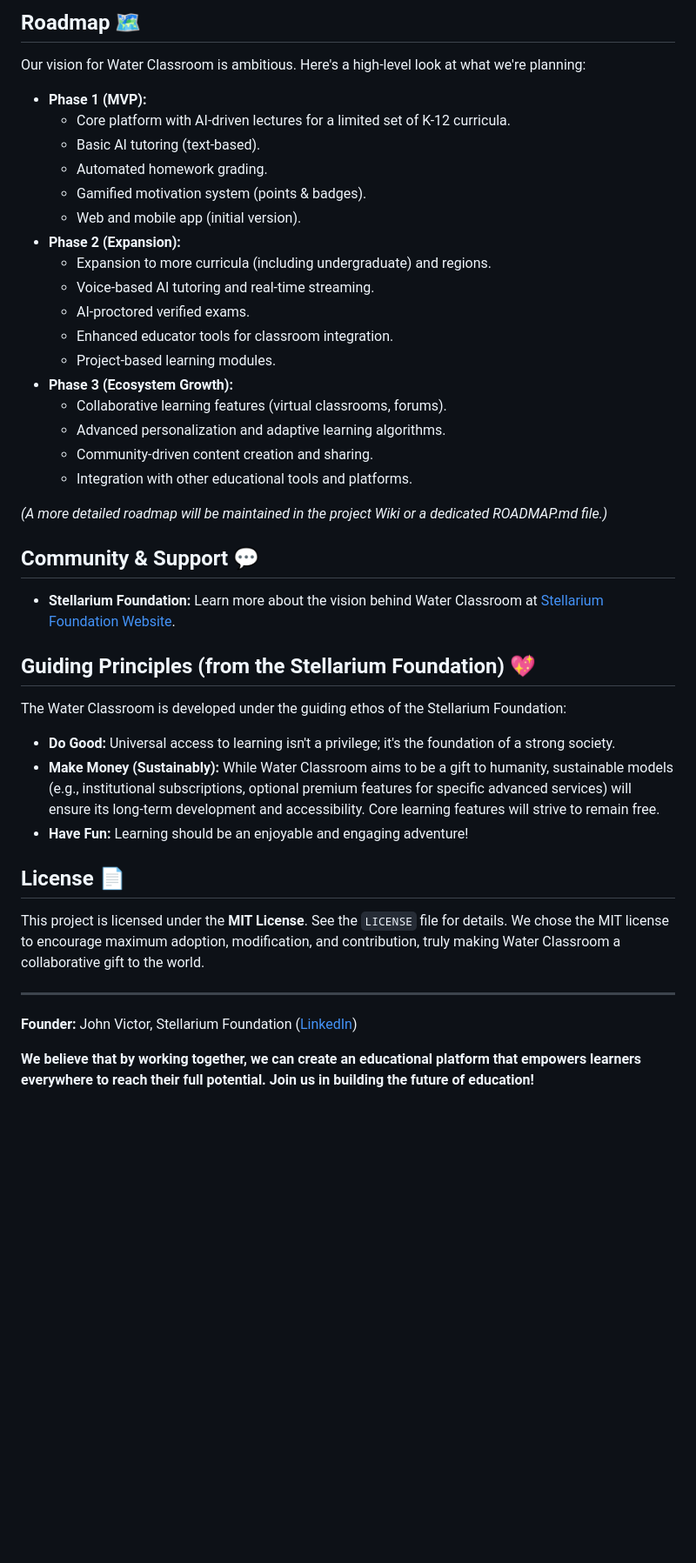
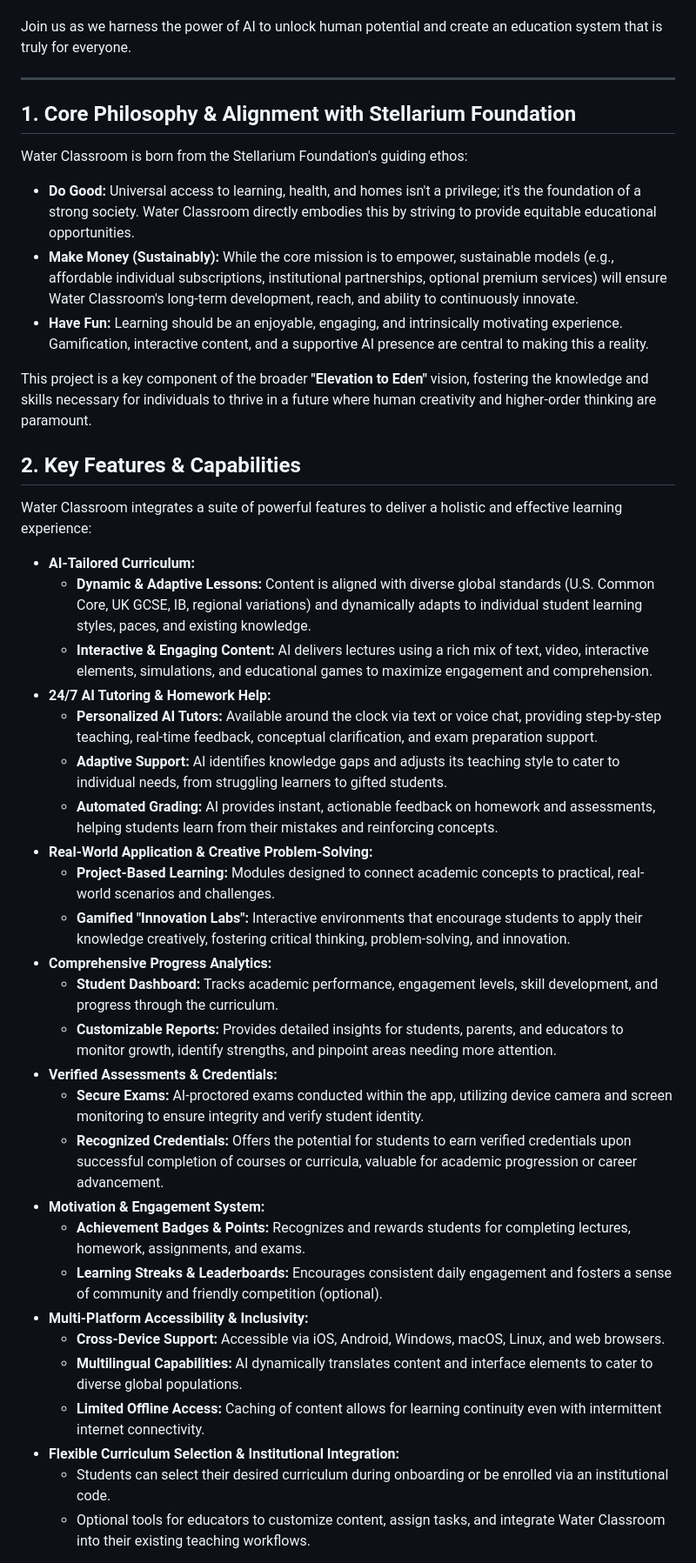
Before and after one commit to StellariumFoundation/WaterClassroom, a Markdown page: README.md, the part around one of its changes. Shown at 87% size. GitHub-like rendering; blank space fills up the shorter version.

Commit message:
Last Sync: 2025-05-25 19:54:20 (Mobile)

```diff
--- a/README.md
+++ b/README.md
@@ -99,45 +20,45 @@ Please read our `CONTRIBUTING.md` file for detailed information on:
-## Roadmap 🗺️
-
-Our vision for Water Classroom is ambitious. Here's a high-level look at what we're planning:
-
-*   **Phase 1 (MVP):**
-    *   Core platform with AI-driven lectures for a limited set of K-12 curricula.
-    *   Basic AI tutoring (text-based).
-    *   Automated homework grading.
-    *   Gamified motivation system (points & badges).
-    *   Web and mobile app (initial version).
-*   **Phase 2 (Expansion):**
-    *   Expansion to more curricula (including undergraduate) and regions.
-    *   Voice-based AI tutoring and real-time streaming.
-    *   AI-proctored verified exams.
-    *   Enhanced educator tools for classroom integration.
-    *   Project-based learning modules.
-*   **Phase 3 (Ecosystem Growth):**
-    *   Collaborative learning features (virtual classrooms, forums).
-    *   Advanced personalization and adaptive learning algorithms.
-    *   Community-driven content creation and sharing.
-    *   Integration with other educational tools and platforms.
-
-*(A more detailed roadmap will be maintained in the project Wiki or a dedicated ROADMAP.md file.)*
-
-## Community & Support 💬
-
-*   **Stellarium Foundation:** Learn more about the vision behind Water Classroom at [Stellarium Foundation Website](https://www.stellarium.ddns-ip.net/home).
-
-## Guiding Principles (from the Stellarium Foundation) 💖
-
-The Water Classroom is developed under the guiding ethos of the Stellarium Foundation:
-*   **Do Good:** Universal access to learning isn't a privilege; it's the foundation of a strong society.
-*   **Make Money (Sustainably):** While Water Classroom aims to be a gift to humanity, sustainable models (e.g., institutional subscriptions, optional premium features for specific advanced services) will ensure its long-term development and accessibility. Core learning features will strive to remain free.
-*   **Have Fun:** Learning should be an enjoyable and engaging adventure!
-
-## License 📄
-
-This project is licensed under the **MIT License**. See the `LICENSE` file for details.
-We chose the MIT license to encourage maximum adoption, modification, and contribution, truly making Water Classroom a collaborative gift to the world.
+Join us as we harness the power of AI to unlock human potential and create an education system that is truly for everyone.
 
 ---
 
-**Founder:** John Victor, Stellarium Foundation ([LinkedIn](https://www.linkedin.com/in/johnvictortheone/))
+## 1. Core Philosophy & Alignment with Stellarium Foundation
 
-**We believe that by working together, we can create an educational platform that empowers learners everywhere to reach their full potential. Join us in building the future of education!**
+Water Classroom is born from the Stellarium Foundation's guiding ethos:
+
+*   **Do Good:** Universal access to learning, health, and homes isn't a privilege; it's the foundation of a strong society. Water Classroom directly embodies this by striving to provide equitable educational opportunities.
+*   **Make Money (Sustainably):** While the core mission is to empower, sustainable models (e.g., affordable individual subscriptions, institutional partnerships, optional premium services) will ensure Water Classroom's long-term development, reach, and ability to continuously innovate.
+*   **Have Fun:** Learning should be an enjoyable, engaging, and intrinsically motivating experience. Gamification, interactive content, and a supportive AI presence are central to making this a reality.
+
+This project is a key component of the broader **"Elevation to Eden"** vision, fostering the knowledge and skills necessary for individuals to thrive in a future where human creativity and higher-order thinking are paramount.
+
+## 2. Key Features & Capabilities
+
+Water Classroom integrates a suite of powerful features to deliver a holistic and effective learning experience:
+
+*   **AI-Tailored Curriculum:**
+    *   **Dynamic & Adaptive Lessons:** Content is aligned with diverse global standards (U.S. Common Core, UK GCSE, IB, regional variations) and dynamically adapts to individual student learning styles, paces, and existing knowledge.
+    *   **Interactive & Engaging Content:** AI delivers lectures using a rich mix of text, video, interactive elements, simulations, and educational games to maximize engagement and comprehension.
+*   **24/7 AI Tutoring & Homework Help:**
+    *   **Personalized AI Tutors:** Available around the clock via text or voice chat, providing step-by-step teaching, real-time feedback, conceptual clarification, and exam preparation support.
+    *   **Adaptive Support:** AI identifies knowledge gaps and adjusts its teaching style to cater to individual needs, from struggling learners to gifted students.
+    *   **Automated Grading:** AI provides instant, actionable feedback on homework and assessments, helping students learn from their mistakes and reinforcing concepts.
+*   **Real-World Application & Creative Problem-Solving:**
+    *   **Project-Based Learning:** Modules designed to connect academic concepts to practical, real-world scenarios and challenges.
+    *   **Gamified "Innovation Labs":** Interactive environments that encourage students to apply their knowledge creatively, fostering critical thinking, problem-solving, and innovation.
+*   **Comprehensive Progress Analytics:**
+    *   **Student Dashboard:** Tracks academic performance, engagement levels, skill development, and progress through the curriculum.
+    *   **Customizable Reports:** Provides detailed insights for students, parents, and educators to monitor growth, identify strengths, and pinpoint areas needing more attention.
+*   **Verified Assessments & Credentials:**
+    *   **Secure Exams:** AI-proctored exams conducted within the app, utilizing device camera and screen monitoring to ensure integrity and verify student identity.
+    *   **Recognized Credentials:** Offers the potential for students to earn verified credentials upon successful completion of courses or curricula, valuable for academic progression or career advancement.
+*   **Motivation & Engagement System:**
+    *   **Achievement Badges & Points:** Recognizes and rewards students for completing lectures, homework, assignments, and exams.
+    *   **Learning Streaks & Leaderboards:** Encourages consistent daily engagement and fosters a sense of community and friendly competition (optional).
+*   **Multi-Platform Accessibility & Inclusivity:**
+    *   **Cross-Device Support:** Accessible via iOS, Android, Windows, macOS, Linux, and web browsers.
+    *   **Multilingual Capabilities:** AI dynamically translates content and interface elements to cater to diverse global populations.
+    *   **Limited Offline Access:** Caching of content allows for learning continuity even with intermittent internet connectivity.
+*   **Flexible Curriculum Selection & Institutional Integration:**
+    *   Students can select their desired curriculum during onboarding or be enrolled via an institutional code.
+    *   Optional tools for educators to customize content, assign tasks, and integrate Water Classroom into their existing teaching workflows.
+
```
Also changed, not shown: other parts of README.md (+106 -91 lines).
